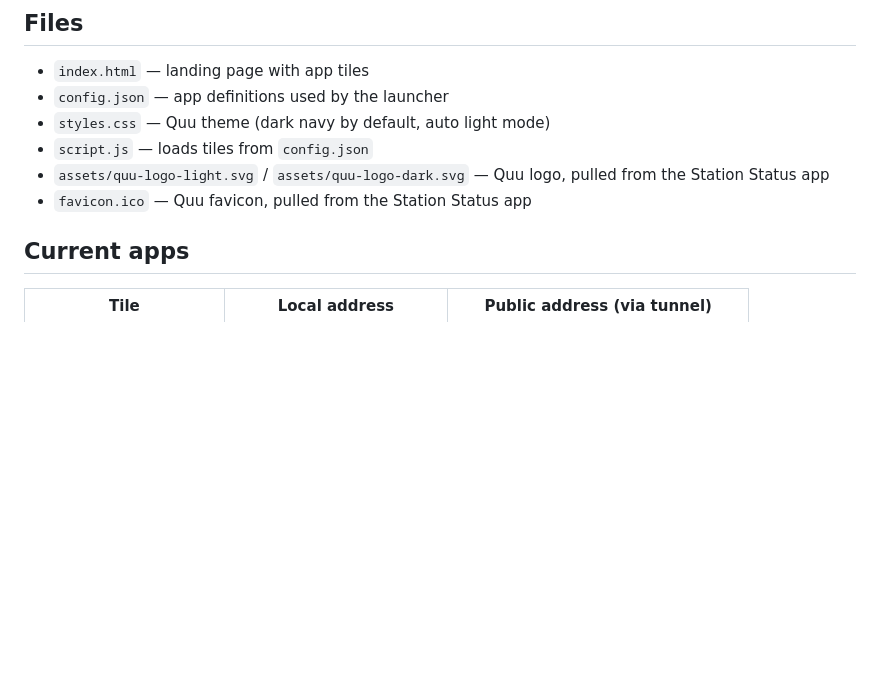
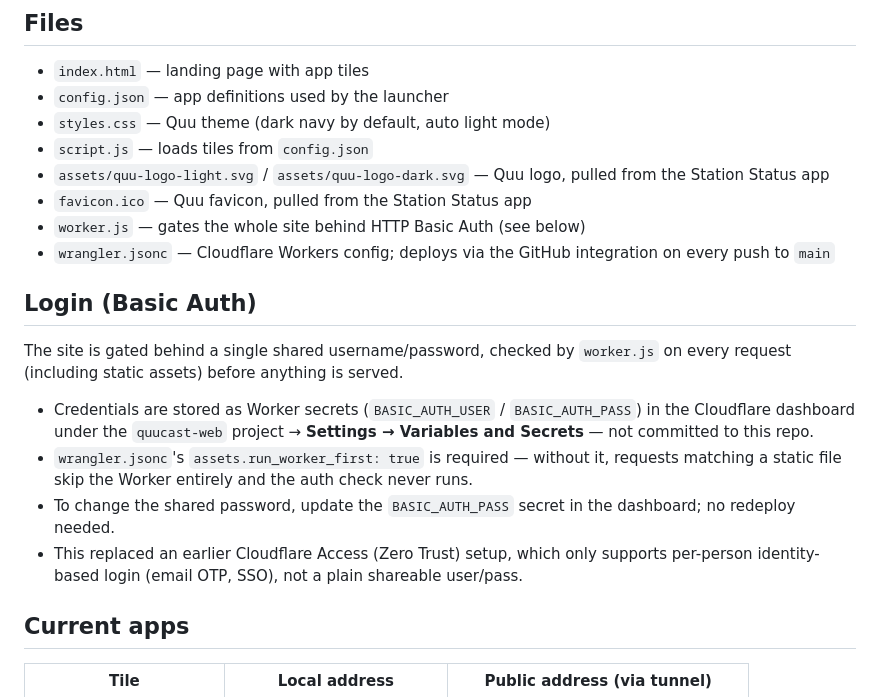
Before and after one commit to joeemarshall-cloud/quucast-web, a Markdown page: README.md, the part around the change. Drawn GitHub-style; blank space fills up the shorter version.

Commit message:
Document Basic Auth login setup in README
Co-Authored-By: Claude Sonnet 5 <noreply@anthropic.com>

```diff
--- a/README.md
+++ b/README.md
@@ -10,6 +10,17 @@ A static launch page for Quu-branded apps, themed to match the Quu HD Radio Netw
 - `script.js` — loads tiles from `config.json`
 - `assets/quu-logo-light.svg` / `assets/quu-logo-dark.svg` — Quu logo, pulled from the Station Status app
 - `favicon.ico` — Quu favicon, pulled from the Station Status app
+- `worker.js` — gates the whole site behind HTTP Basic Auth (see below)
+- `wrangler.jsonc` — Cloudflare Workers config; deploys via the GitHub integration on every push to `main`
+
+## Login (Basic Auth)
+
+The site is gated behind a single shared username/password, checked by `worker.js` on every request (including static assets) before anything is served.
+
+- Credentials are stored as Worker secrets (`BASIC_AUTH_USER` / `BASIC_AUTH_PASS`) in the Cloudflare dashboard under the `quucast-web` project → **Settings → Variables and Secrets** — not committed to this repo.
+- `wrangler.jsonc`'s `assets.run_worker_first: true` is required — without it, requests matching a static file skip the Worker entirely and the auth check never runs.
+- To change the shared password, update the `BASIC_AUTH_PASS` secret in the dashboard; no redeploy needed.
+- This replaced an earlier Cloudflare Access (Zero Trust) setup, which only supports per-person identity-based login (email OTP, SSO), not a plain shareable user/pass.
 
 ## Current apps
 
```
